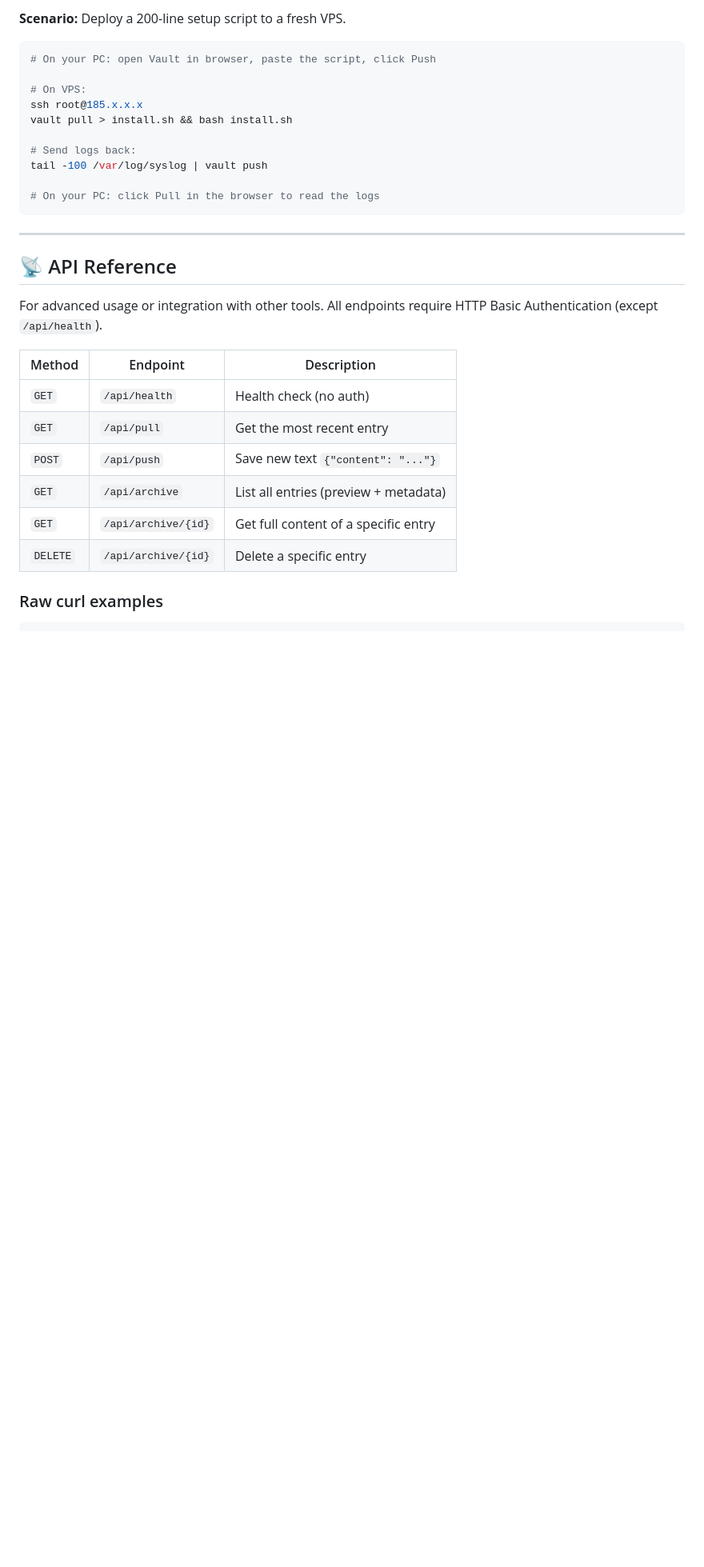
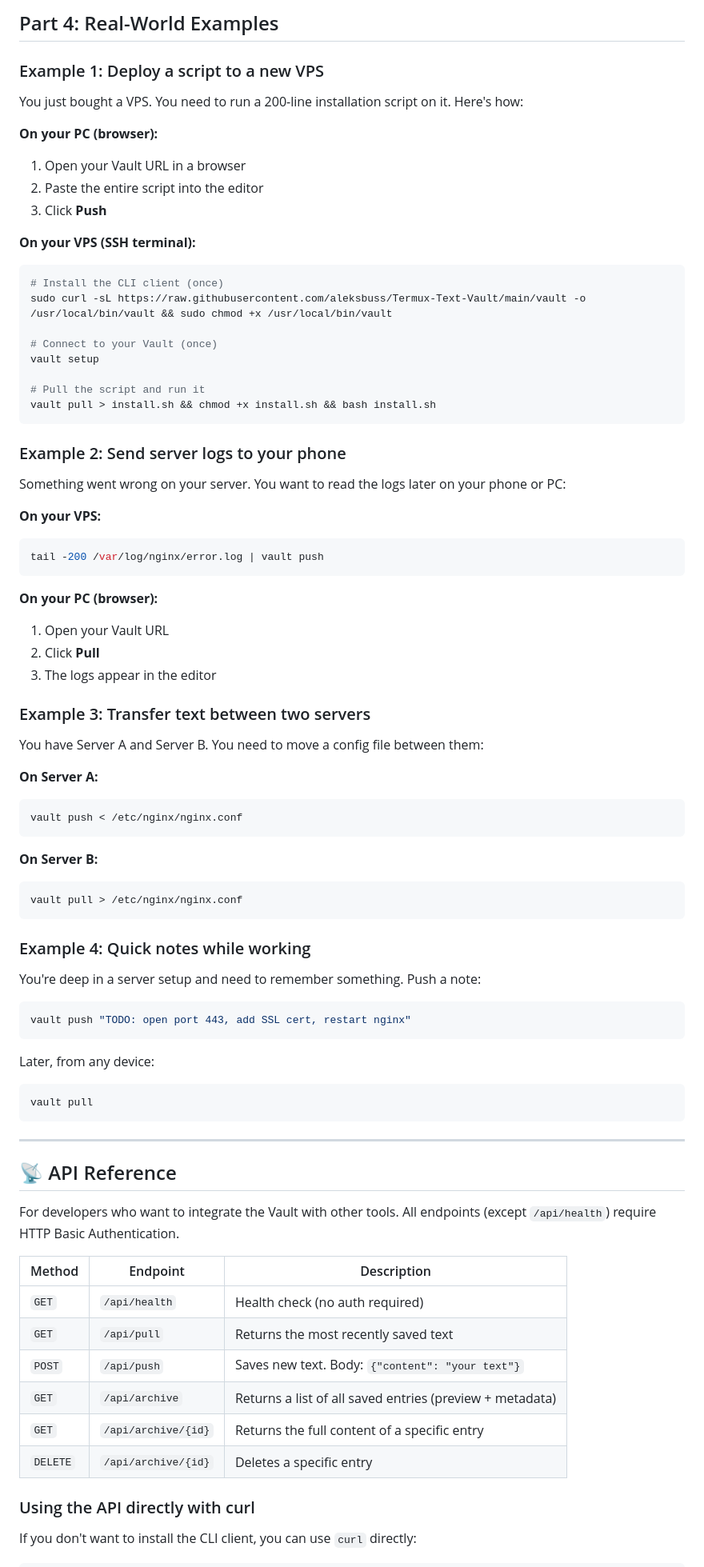
Before and after one commit to aleksbuss/Termux-Text-Vault, a Markdown page: README.md, the part around one of its changes. Shown at 80% size. Rendered like a GitHub page; blank space fills up the shorter version.

````diff
--- a/README.md
+++ b/README.md
@@ -99,34 +238,85 @@ vault delete 3                    # Delete entry #3
 
-**Scenario:** Deploy a 200-line setup script to a fresh VPS.
+## Part 4: Real-World Examples
+
+### Example 1: Deploy a script to a new VPS
+
+You just bought a VPS. You need to run a 200-line installation script on it. Here's how:
+
+**On your PC (browser):**
+1. Open your Vault URL in a browser
+2. Paste the entire script into the editor
+3. Click **Push**
+
+**On your VPS (SSH terminal):**
+```bash
+# Install the CLI client (once)
+sudo curl -sL https://raw.githubusercontent.com/aleksbuss/Termux-Text-Vault/main/vault -o /usr/local/bin/vault && sudo chmod +x /usr/local/bin/vault
+
+# Connect to your Vault (once)
+vault setup
+
+# Pull the script and run it
+vault pull > install.sh && chmod +x install.sh && bash install.sh
+```
+
+### Example 2: Send server logs to your phone
+
+Something went wrong on your server. You want to read the logs later on your phone or PC:
+
+**On your VPS:**
+```bash
+tail -200 /var/log/nginx/error.log | vault push
+```
+
+**On your PC (browser):**
+1. Open your Vault URL
+2. Click **Pull**
+3. The logs appear in the editor
+
+### Example 3: Transfer text between two servers
+
+You have Server A and Server B. You need to move a config file between them:
+
+**On Server A:**
+```bash
+vault push < /etc/nginx/nginx.conf
+```
+
+**On Server B:**
+```bash
+vault pull > /etc/nginx/nginx.conf
+```
+
+### Example 4: Quick notes while working
+
+You're deep in a server setup and need to remember something. Push a note:
 
 ```bash
-# On your PC: open Vault in browser, paste the script, click Push
+vault push "TODO: open port 443, add SSL cert, restart nginx"
+```
 
-# On VPS:
-ssh root@185.x.x.x
-vault pull > install.sh && bash install.sh
-
-# Send logs back:
-tail -100 /var/log/syslog | vault push
-
-# On your PC: click Pull in the browser to read the logs
+Later, from any device:
+```bash
+vault pull
 ```
 
 ---
 
 ## 📡 API Reference
 
-For advanced usage or integration with other tools. All endpoints require HTTP Basic Authentication (except `/api/health`).
+For developers who want to integrate the Vault with other tools. All endpoints (except `/api/health`) require HTTP Basic Authentication.
 
 | Method | Endpoint | Description |
 |--------|----------|-------------|
-| `GET` | `/api/health` | Health check (no auth) |
-| `GET` | `/api/pull` | Get the most recent entry |
-| `POST` | `/api/push` | Save new text `{"content": "..."}` |
-| `GET` | `/api/archive` | List all entries (preview + metadata) |
-| `GET` | `/api/archive/{id}` | Get full content of a specific entry |
-| `DELETE` | `/api/archive/{id}` | Delete a specific entry |
+| `GET` | `/api/health` | Health check (no auth required) |
+| `GET` | `/api/pull` | Returns the most recently saved text |
+| `POST` | `/api/push` | Saves new text. Body: `{"content": "your text"}` |
+| `GET` | `/api/archive` | Returns a list of all saved entries (preview + metadata) |
+| `GET` | `/api/archive/{id}` | Returns the full content of a specific entry |
+| `DELETE` | `/api/archive/{id}` | Deletes a specific entry |
 
-### Raw curl examples
+### Using the API directly with curl
+
+If you don't want to install the CLI client, you can use `curl` directly:
 
 ```bash
````
Also changed, not shown: other parts of README.md (+251 -74 lines).
